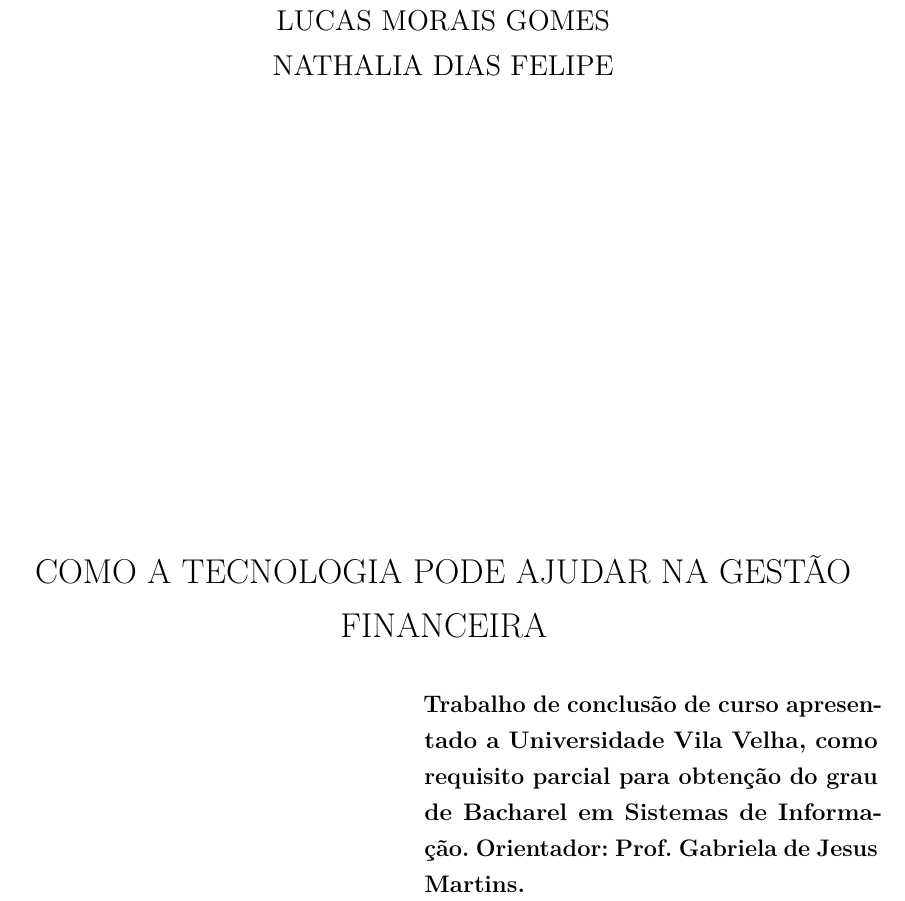
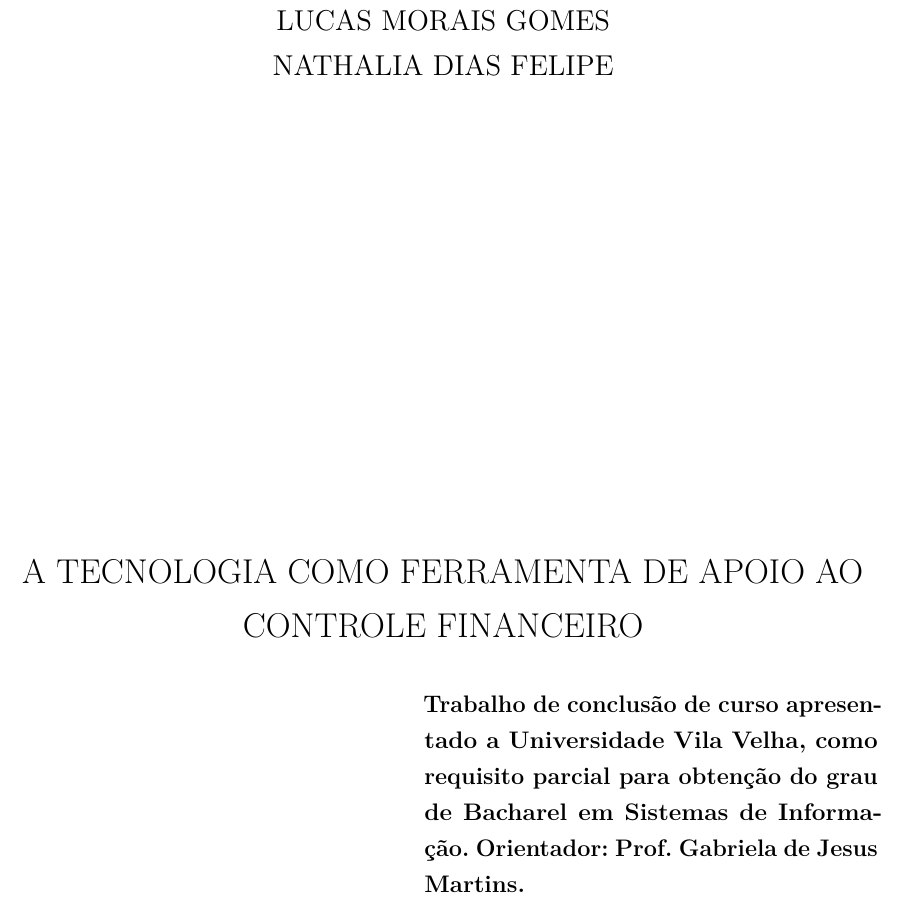
Before and after one commit to Lucas-Morais-Gomes/tcc-lucas-nathalia, a LaTeX thesis (LaTex/TCC.tex, which reads LaTex/folhaderosto.tex): part of page 2 of 47, cut so that both start at the same text. Compiled offline with pdfLaTeX.

Commit message:
titulo tcc

```diff
--- a/LaTex/folhaderosto.tex
+++ b/LaTex/folhaderosto.tex
@@ -3,7 +3,7 @@
 
     {\large LUCAS MORAIS GOMES \\ NATHALIA DIAS FELIPE\\}
     \vspace{8cm}
-    {\Large \textsc\textbf{{COMO A TECNOLOGIA PODE AJUDAR NA GESTÃO FINANCEIRA} }\\}
+    {\Large \textsc\textbf{{A TECNOLOGIA COMO FERRAMENTA DE APOIO AO CONTROLE FINANCEIRO} }\\}
     \vspace{1cm}
     \hspace{.45\linewidth}
     \begin{minipage}{.50\linewidth}
```
